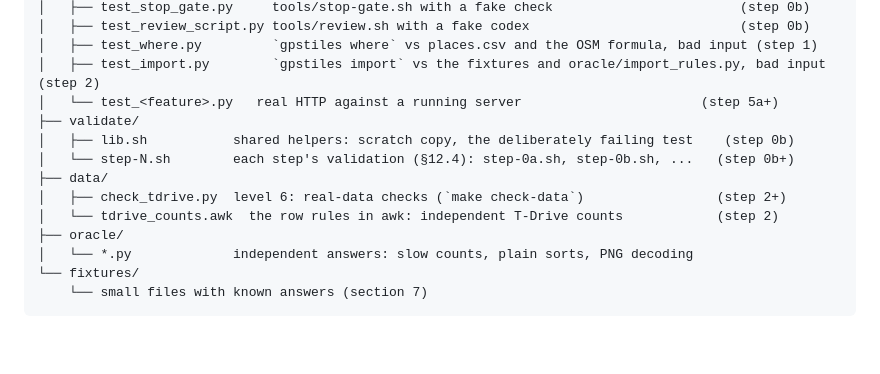
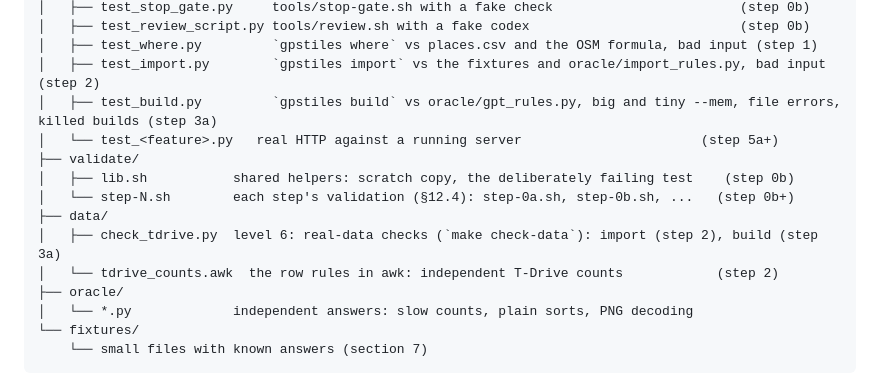
Before and after one commit to srir84/gps-tile-server, a Markdown page: docs/TESTING.md, the part around the change. Rendered like a GitHub page; blank space fills up the shorter version.

```diff
--- a/docs/TESTING.md
+++ b/docs/TESTING.md
@@ -126,12 +126,13 @@ tests/
 │   ├── test_review_script.py tools/review.sh with a fake codex                           (step 0b)
 │   ├── test_where.py         `gpstiles where` vs places.csv and the OSM formula, bad input (step 1)
 │   ├── test_import.py        `gpstiles import` vs the fixtures and oracle/import_rules.py, bad input (step 2)
+│   ├── test_build.py         `gpstiles build` vs oracle/gpt_rules.py, big and tiny --mem, file errors, killed builds (step 3a)
 │   └── test_<feature>.py   real HTTP against a running server                       (step 5a+)
 ├── validate/
 │   ├── lib.sh           shared helpers: scratch copy, the deliberately failing test    (step 0b)
 │   └── step-N.sh        each step's validation (§12.4): step-0a.sh, step-0b.sh, ...   (step 0b+)
 ├── data/
-│   ├── check_tdrive.py  level 6: real-data checks (`make check-data`)                 (step 2+)
+│   ├── check_tdrive.py  level 6: real-data checks (`make check-data`): import (step 2), build (step 3a)
 │   └── tdrive_counts.awk  the row rules in awk: independent T-Drive counts            (step 2)
 ├── oracle/
 │   └── *.py             independent answers: slow counts, plain sorts, PNG decoding
```
Also changed, not shown: PROGRESS.md (+12 -6 lines), docs/steps/step-3a.md (added, +254 -0 lines), docs/images/step-3a-sorted-points.png (added), 10 other files.
